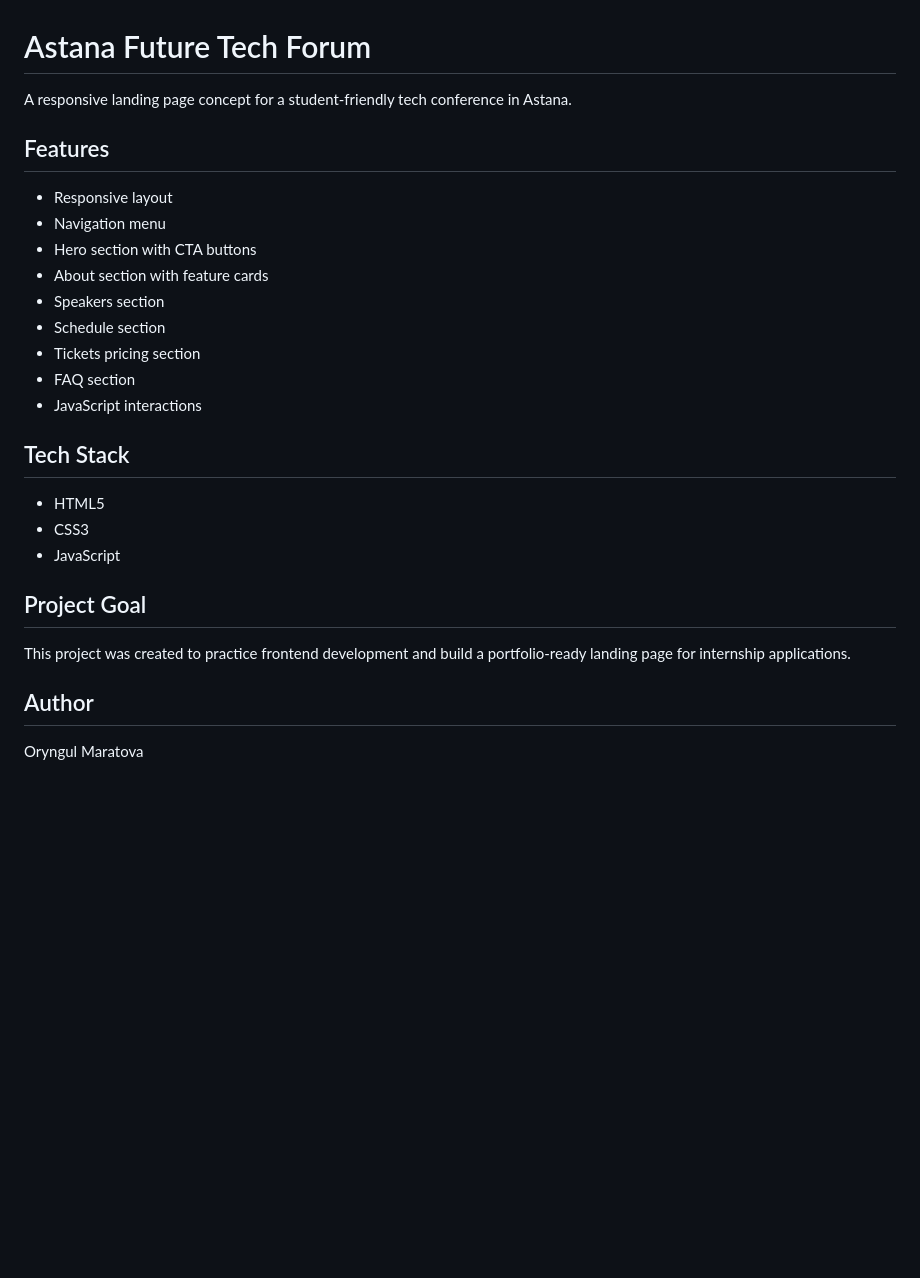
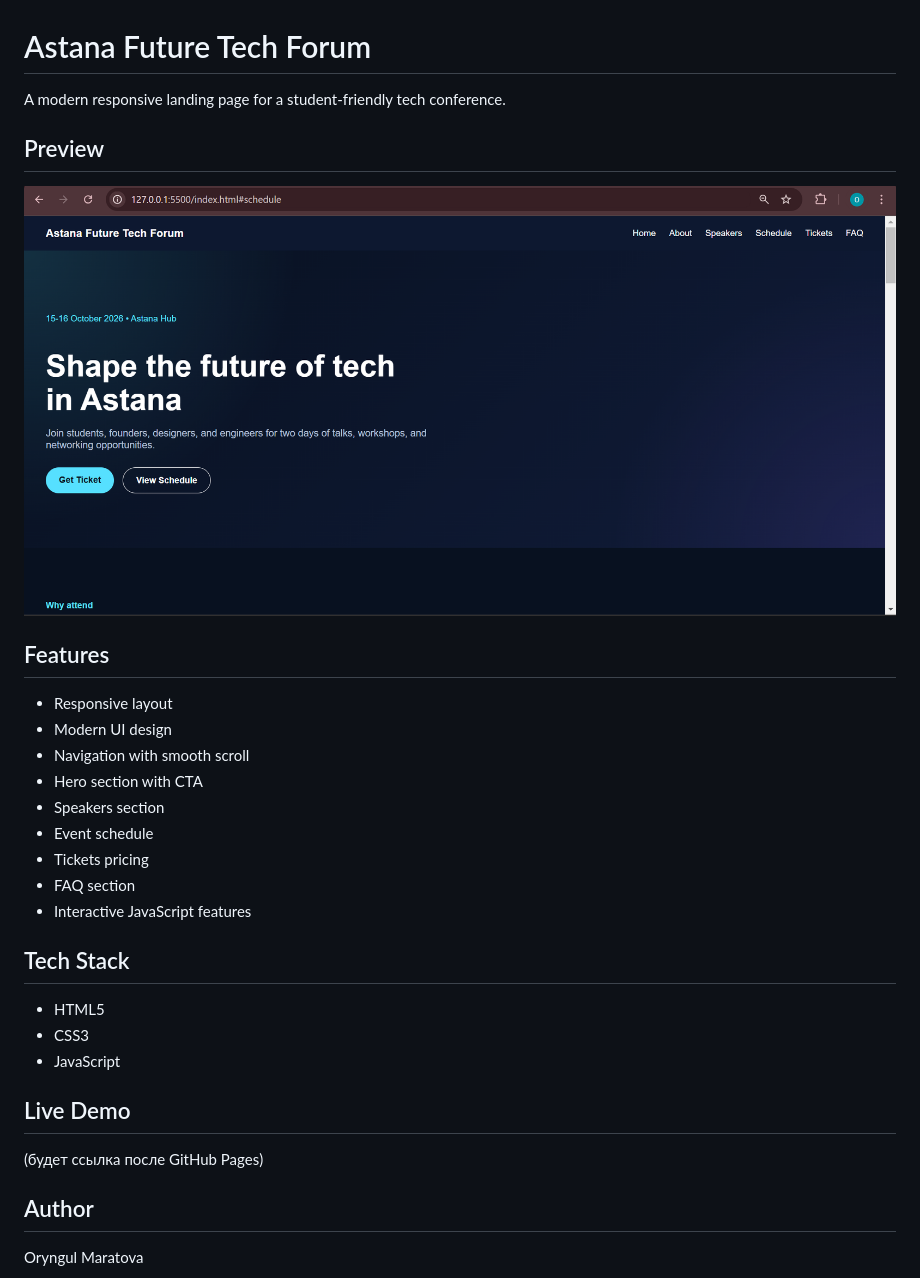
Before and after one commit to maratovaoka-png/astana-future-tech-forum, a Markdown page: README.md, the part around the change. Drawn GitHub-style; pictures changed too: image.png (added); blank space fills up the shorter version.

Commit message:
add preview image to readme file

```diff
--- a/README.md
+++ b/README.md
@@ -1,25 +1,29 @@
 # Astana Future Tech Forum
 
-A responsive landing page concept for a student-friendly tech conference in Astana.
+A modern responsive landing page for a student-friendly tech conference.
+
+## Preview
+
+![Preview](image.png)
 
 ## Features
 - Responsive layout
-- Navigation menu
-- Hero section with CTA buttons
-- About section with feature cards
+- Modern UI design
+- Navigation with smooth scroll
+- Hero section with CTA
 - Speakers section
-- Schedule section
-- Tickets pricing section
+- Event schedule
+- Tickets pricing
 - FAQ section
-- JavaScript interactions
+- Interactive JavaScript features
 
 ## Tech Stack
 - HTML5
 - CSS3
 - JavaScript
 
-## Project Goal
-This project was created to practice frontend development and build a portfolio-ready landing page for internship applications.
+## Live Demo
+(будет ссылка после GitHub Pages)
 
 ## Author
 Oryngul Maratova
```
